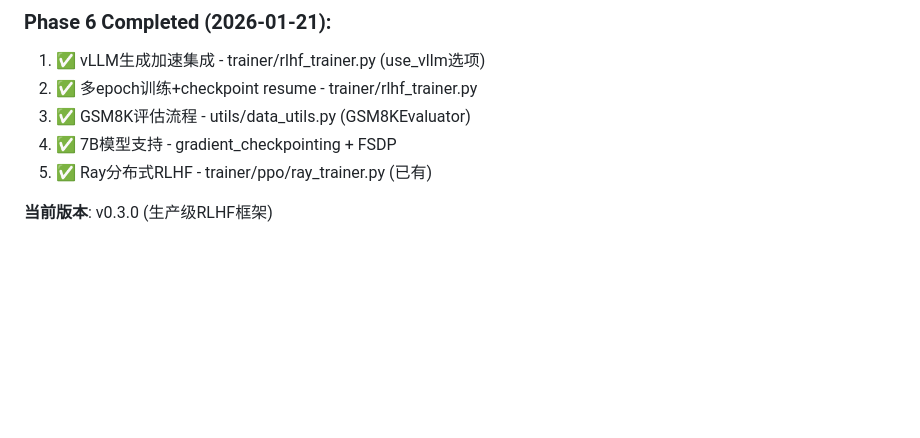
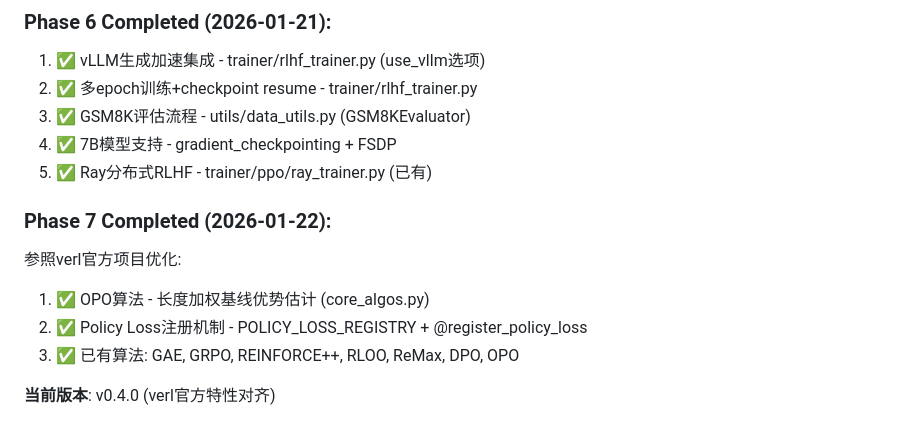
Before and after one commit to hgt0150262/ARMOR, a Markdown page: develop.md, the part around the change. Rendered like a GitHub page; blank space fills up the shorter version.

Commit message:
Phase 7 complete: verl_mini v0.4.0 with verl official features

```diff
--- a/develop.md
+++ b/develop.md
@@ -146,4 +146,10 @@ verl_mini/
 4. ✅ 7B模型支持 - gradient_checkpointing + FSDP
 5. ✅ Ray分布式RLHF - trainer/ppo/ray_trainer.py (已有)
 
-**当前版本**: v0.3.0 (生产级RLHF框架)
+### Phase 7 Completed (2026-01-22):
+参照verl官方项目优化:
+1. ✅ OPO算法 - 长度加权基线优势估计 (core_algos.py)
+2. ✅ Policy Loss注册机制 - POLICY_LOSS_REGISTRY + @register_policy_loss
+3. ✅ 已有算法: GAE, GRPO, REINFORCE++, RLOO, ReMax, DPO, OPO
+
+**当前版本**: v0.4.0 (verl官方特性对齐)
```
